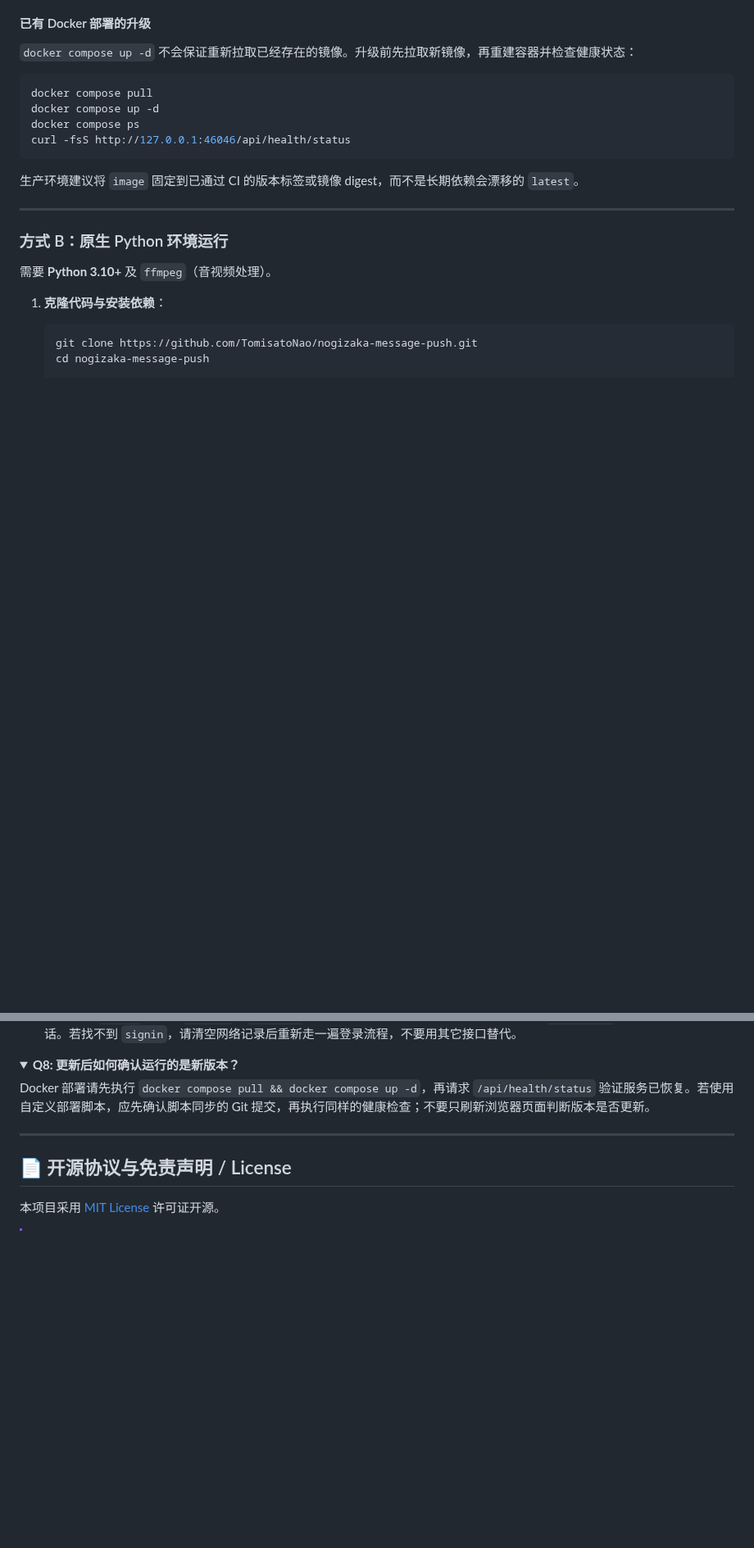
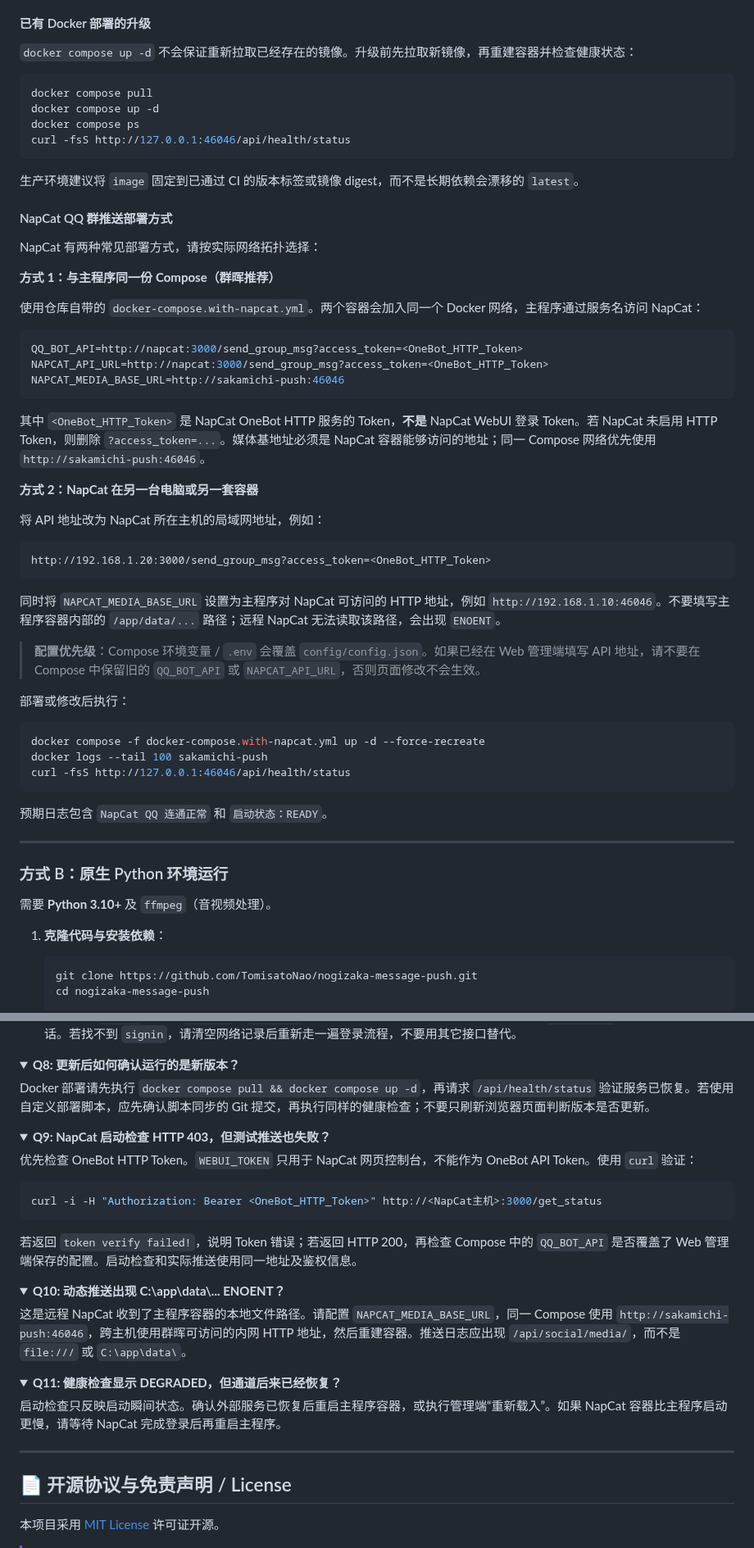
Before and after one commit to TomisatoNao/nogizaka-message-push, a Markdown page: README.md, 2 parts joined by grey strips. Shown at 82% size. Drawn GitHub-style; folded sections open; blank space fills up the shorter version.

Commit message:
docs: clarify napcat deployment and troubleshooting

````diff
--- a/README.md
+++ b/README.md
@@ -144,6 +144,44 @@ curl -fsS http://127.0.0.1:46046/api/health/status
 ```
 
 生产环境建议将 `image` 固定到已通过 CI 的版本标签或镜像 digest，而不是长期依赖会漂移的 `latest`。
+
+#### NapCat QQ 群推送部署方式
+
+NapCat 有两种常见部署方式，请按实际网络拓扑选择：
+
+**方式 1：与主程序同一份 Compose（群晖推荐）**
+
+使用仓库自带的 `docker-compose.with-napcat.yml`。两个容器会加入同一个 Docker 网络，主程序通过服务名访问 NapCat：
+
+```yaml
+QQ_BOT_API=http://napcat:3000/send_group_msg?access_token=<OneBot_HTTP_Token>
+NAPCAT_API_URL=http://napcat:3000/send_group_msg?access_token=<OneBot_HTTP_Token>
+NAPCAT_MEDIA_BASE_URL=http://sakamichi-push:46046
+```
+
+其中 `<OneBot_HTTP_Token>` 是 NapCat OneBot HTTP 服务的 Token，**不是** NapCat WebUI 登录 Token。若 NapCat 未启用 HTTP Token，则删除 `?access_token=...`。媒体基地址必须是 NapCat 容器能够访问的地址；同一 Compose 网络优先使用 `http://sakamichi-push:46046`。
+
+**方式 2：NapCat 在另一台电脑或另一套容器**
+
+将 API 地址改为 NapCat 所在主机的局域网地址，例如：
+
+```text
+http://192.168.1.20:3000/send_group_msg?access_token=<OneBot_HTTP_Token>
+```
+
+同时将 `NAPCAT_MEDIA_BASE_URL` 设置为主程序对 NapCat 可访问的 HTTP 地址，例如 `http://192.168.1.10:46046`。不要填写主程序容器内部的 `/app/data/...` 路径；远程 NapCat 无法读取该路径，会出现 `ENOENT`。
+
+> **配置优先级**：Compose 环境变量 / `.env` 会覆盖 `config/config.json`。如果已经在 Web 管理端填写 API 地址，请不要在 Compose 中保留旧的 `QQ_BOT_API` 或 `NAPCAT_API_URL`，否则页面修改不会生效。
+
+部署或修改后执行：
+
+```bash
+docker compose -f docker-compose.with-napcat.yml up -d --force-recreate
+docker logs --tail 100 sakamichi-push
+curl -fsS http://127.0.0.1:46046/api/health/status
+```
+
+预期日志包含 `NapCat QQ 连通正常` 和 `启动状态：READY`。
 
 ---
 
@@ -553,6 +592,30 @@ Telegram 每个 Bot 必须配置独立的 `<Bot 名称大写>_TOKEN` 环境变
 Docker 部署请先执行 `docker compose pull && docker compose up -d`，再请求 `/api/health/status` 验证服务已恢复。若使用自定义部署脚本，应先确认脚本同步的 Git 提交，再执行同样的健康检查；不要只刷新浏览器页面判断版本是否更新。
 </details>
 
+<details>
+<summary><b>Q9: NapCat 启动检查 HTTP 403，但测试推送也失败？</b></summary>
+
+优先检查 OneBot HTTP Token。`WEBUI_TOKEN` 只用于 NapCat 网页控制台，不能作为 OneBot API Token。使用 `curl` 验证：
+
+```bash
+curl -i -H "Authorization: Bearer <OneBot_HTTP_Token>" http://<NapCat主机>:3000/get_status
+```
+
+若返回 `token verify failed!`，说明 Token 错误；若返回 HTTP 200，再检查 Compose 中的 `QQ_BOT_API` 是否覆盖了 Web 管理端保存的配置。启动检查和实际推送使用同一地址及鉴权信息。
+</details>
+
+<details>
+<summary><b>Q10: 动态推送出现 C:\app\data\... ENOENT？</b></summary>
+
+这是远程 NapCat 收到了主程序容器的本地文件路径。请配置 `NAPCAT_MEDIA_BASE_URL`，同一 Compose 使用 `http://sakamichi-push:46046`，跨主机使用群晖可访问的内网 HTTP 地址，然后重建容器。推送日志应出现 `/api/social/media/`，而不是 `file:///` 或 `C:\app\data\`。
+</details>
+
+<details>
+<summary><b>Q11: 健康检查显示 DEGRADED，但通道后来已经恢复？</b></summary>
+
+启动检查只反映启动瞬间状态。确认外部服务已恢复后重启主程序容器，或执行管理端“重新载入”。如果 NapCat 容器比主程序启动更慢，请等待 NapCat 完成登录后再重启主程序。
+</details>
+
 ---
 
 ## 📄 开源协议与免责声明 / License
````
Also changed, not shown: other parts of README.md (+1 -0 lines).
